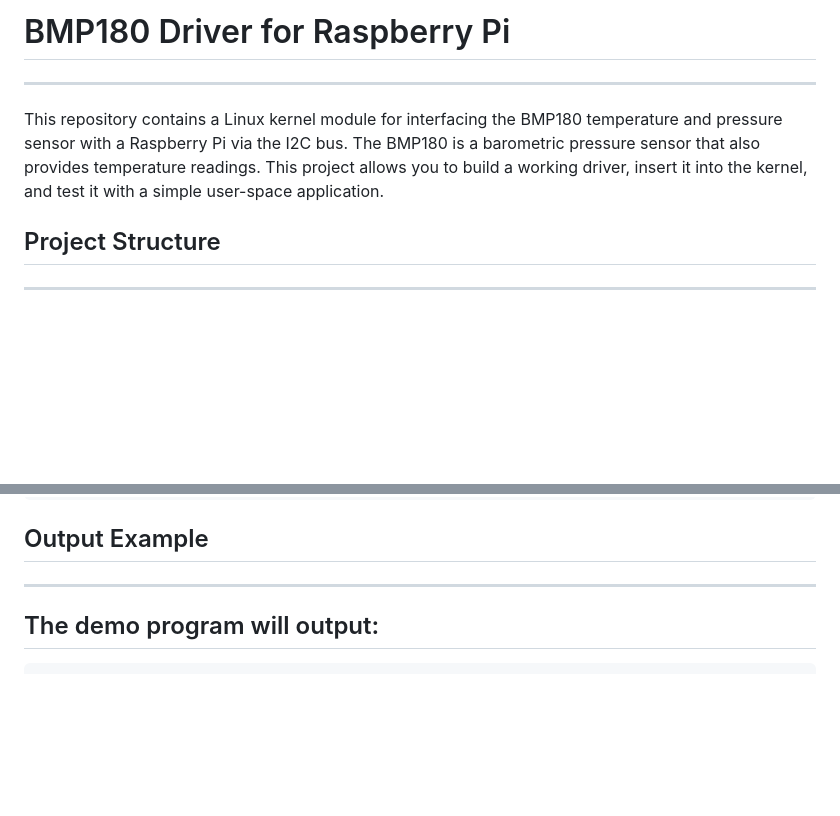
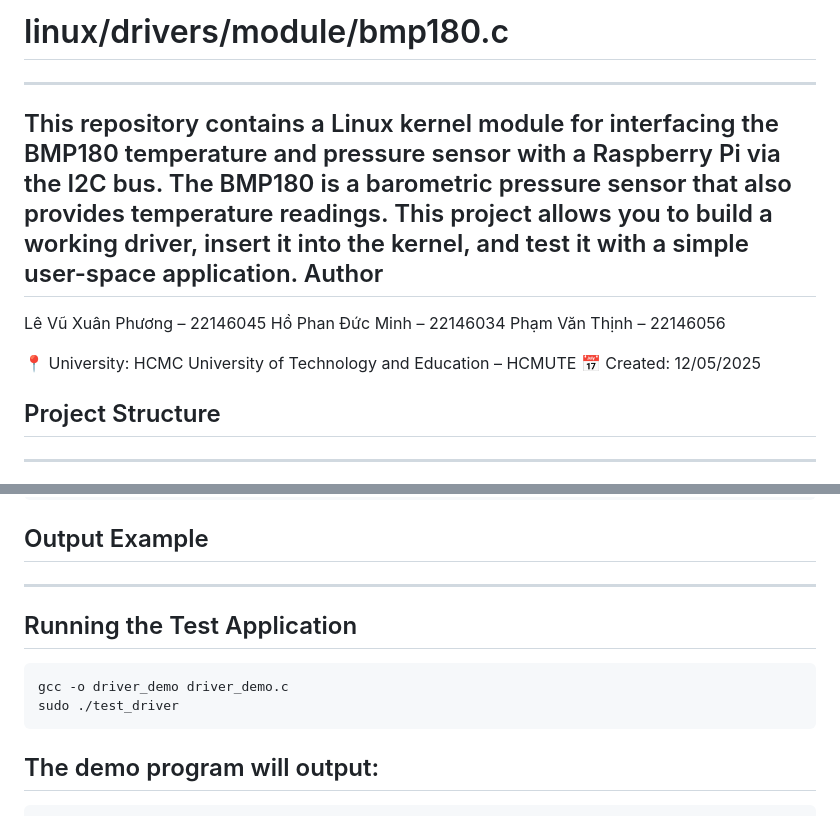
Before and after one commit to XuanPhuong-Le/bmp180_driver, a Markdown page: README.md, 2 parts joined by grey strips. Drawn GitHub-style; blank space fills up the shorter version.

````diff
--- a/README.md
+++ b/README.md
@@ -1,7 +1,14 @@
-# BMP180 Driver for Raspberry Pi
+# linux/drivers/module/bmp180.c
 ---------------------------------
 This repository contains a Linux kernel module for interfacing the BMP180 temperature and pressure sensor with a Raspberry Pi via the I2C bus. The BMP180 is a barometric pressure sensor that also provides temperature readings. This project allows you to build a working driver, insert it into the kernel, and test it with a simple user-space application.
+Author
+-------
+   Lê Vũ Xuân Phương – 22146045
+   Hồ Phan Đức Minh  – 22146034
+   Phạm Văn Thịnh    – 22146056
 
+📍 University: HCMC University of Technology and Education – HCMUTE
+📅 Created: 12/05/2025
 
 ## Project Structure
 ---------------------
@@ -59,6 +66,13 @@ This repository contains a Linux kernel module for interfacing the BMP180 temper
 
 ## Output Example
 ------------------
+Running the Test Application
+------------------------------
+```
+gcc -o driver_demo driver_demo.c
+sudo ./test_driver
+```
+
 The demo program will output:
 ------------------------------
 ```
````
